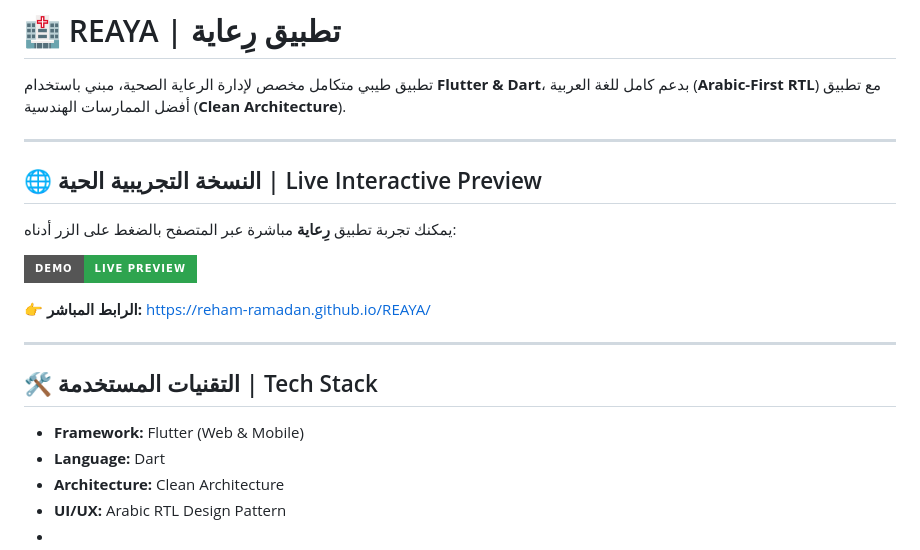
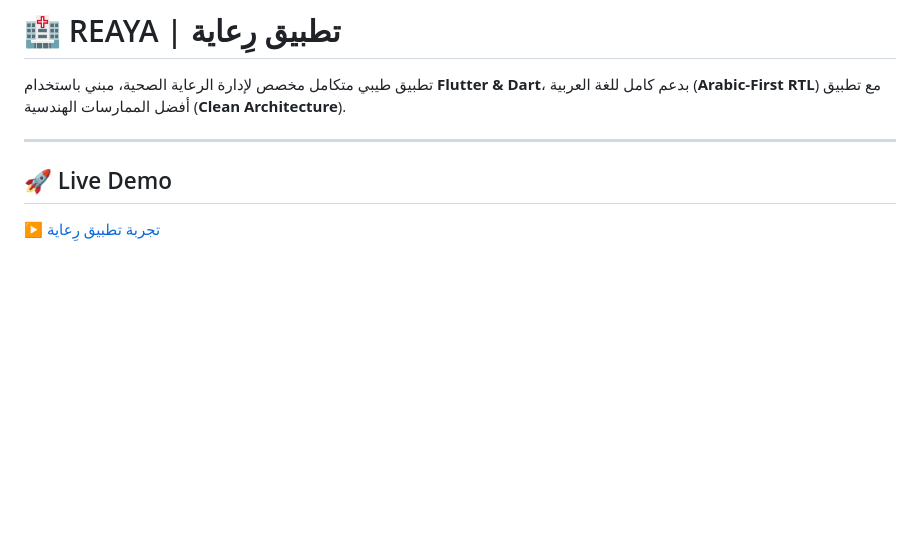
Before and after one commit to reham200122004-hub/reaya-patient-flutter, a Markdown page: README.md, the part around the change. Rendered like a GitHub page; badges without logos; blank space fills up the shorter version.

```diff
--- a/README.md
+++ b/README.md
@@ -191,21 +191,6 @@ lib/
 تطبيق طيبي متكامل مخصص لإدارة الرعاية الصحية، مبني باستخدام **Flutter & Dart**، بدعم كامل للغة العربية (**Arabic-First RTL**) مع تطبيق أفضل الممارسات الهندسية (**Clean Architecture**).
 
 ---
+## 🚀 Live Demo
 
-## 🌐 النسخة التجريبية الحية | Live Interactive Preview
-
-يمكنك تجربة تطبيق **رِعاية** مباشرة عبر المتصفح بالضغط على الزر أدناه:
-
-[![Live Demo](https://img.shields.io/badge/Demo-Live_Preview-2ea44f?style=for-the-badge&logo=flutter&logoColor=white)](https://reham-ramadan.github.io/REAYA/)
-
-👉 **الرابط المباشر:** [https://reham-ramadan.github.io/REAYA/](https://reham-ramadan.github.io/REAYA/)
-
----
-
-## 🛠️ التقنيات المستخدمة | Tech Stack
-
-- **Framework:** Flutter (Web & Mobile)
-- **Language:** Dart
-- **Architecture:** Clean Architecture
-- **UI/UX:** Arabic RTL Design Pattern
--
+[▶️ تجربة تطبيق رِعاية](https://reaya-app.ai.studio/)
```
